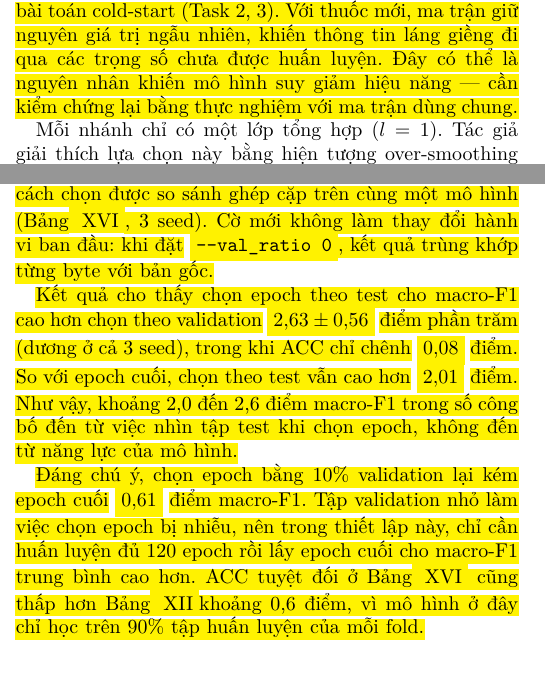
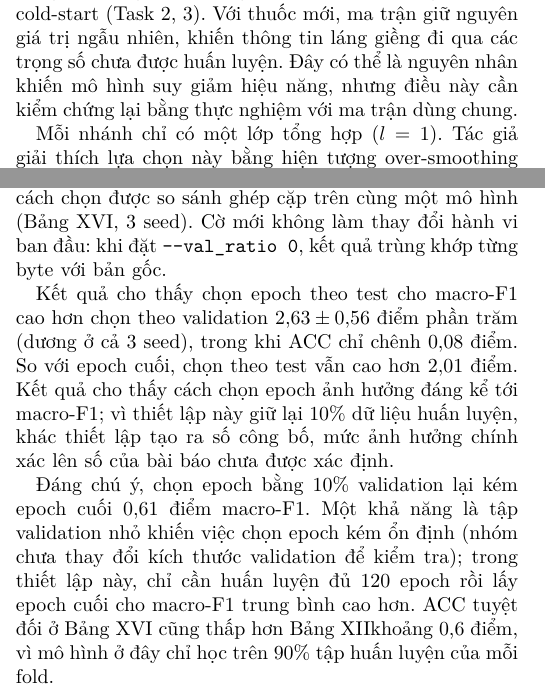
Before and after one commit to lqhung93/graphML-midterm-project, a LaTeX paper (report/main.tex): two parts of the columns of pages 10 and 13 of 18, joined at a grey line, cut so that both start at the same text. Compiled offline with pdfLaTeX.

Commit message:
docs(report): tighten three statements and remove review highlighting

```diff
--- a/report/main.tex
+++ b/report/main.tex
@@ -51,6 +51,10 @@
 \colorlet{hlgreen}{green!45}
 \newcommand{\hlg}[1]{{\sethlcolor{hlgreen}\hl{#1}}}
 \newcommand{\cbg}[1]{\colorbox{hlgreen}{#1}}
+% Bản nộp: tắt mọi tô màu đánh dấu (xoá 3 dòng dưới để xem lại bản có tô màu)
+\renewcommand{\hl}[1]{#1}
+\renewcommand{\cbg}[1]{#1}
+\renewcommand{\colorbox}[2]{#2}
 \newcommand{\orcid}[1]{\href{https://orcid.org/#1}{\raisebox{0.45ex}{\tikz[baseline=-0.6ex]{\fill[orcidgreen] (0,0) circle (0.42em);\node[white,font=\sffamily\bfseries\fontsize{4}{4}\selectfont,inner sep=0pt] at (0,0) {iD};}}}}
 
 \begin{document}
@@ -976,7 +980,7 @@ khi đảo thứ tự 6 láng giềng sẽ cho kết quả khác nhau.}
 công thức hay sơ đồ của bài báo. Ngoài chi phí tính toán, thiết kế trọng số riêng cho từng thuốc cũng là điểm
 bất lợi trong bài toán cold-start (Task~2, 3). Với thuốc mới, ma trận giữ nguyên giá trị ngẫu nhiên, khiến
 thông tin láng giềng đi qua các trọng số chưa được huấn luyện. Đây có thể là nguyên nhân khiến mô hình suy giảm
-hiệu năng --- cần kiểm chứng lại bằng thực nghiệm với ma trận dùng chung.}
+hiệu năng, nhưng điều này cần kiểm chứng lại bằng thực nghiệm với ma trận dùng chung.}
 
 Mỗi nhánh chỉ có một lớp tổng hợp ($l=1$). Tác giả giải thích lựa chọn này bằng hiện tượng
 over-smoothing khi xếp nhiều lớp GNN (biểu diễn các nút bị kéo về giống nhau), nhưng không trình bày
@@ -1289,13 +1293,13 @@ trùng khớp từng byte với bản gốc.}
 \colorbox{yellow}{$0{,}08$}
 \hl{điểm. So với epoch cuối, chọn theo test vẫn cao hơn}
 \colorbox{yellow}{$2{,}01$}
-\hl{điểm. Như vậy, khoảng 2,0 đến 2,6 điểm macro-F1 trong số công bố đến từ việc nhìn tập test khi chọn epoch,
-không đến từ năng lực của mô hình.}
+\hl{điểm. Kết quả cho thấy cách chọn epoch ảnh hưởng đáng kể tới macro-F1; vì thiết lập này giữ lại 10\% dữ liệu
+huấn luyện, khác thiết lập tạo ra số công bố, mức ảnh hưởng chính xác lên số của bài báo chưa được xác định.}
 
 \hl{Đáng chú ý, chọn epoch bằng 10\% validation lại kém epoch cuối}
 \colorbox{yellow}{$0{,}61$}
-\hl{điểm macro-F1. Tập validation nhỏ làm việc chọn epoch bị nhiễu, nên trong thiết lập này, chỉ cần huấn luyện
-đủ 120 epoch rồi lấy epoch cuối cho macro-F1 trung bình cao hơn. ACC tuyệt đối ở Bảng}\colorbox{yellow}{~\ref{tab:fenn-val}}\hl{
+\hl{điểm macro-F1. Một khả năng là tập validation nhỏ khiến việc chọn epoch kém ổn định (nhóm chưa thay đổi kích thước
+validation để kiểm tra); trong thiết lập này, chỉ cần huấn luyện đủ 120 epoch rồi lấy epoch cuối cho macro-F1 trung bình cao hơn. ACC tuyệt đối ở Bảng}\colorbox{yellow}{~\ref{tab:fenn-val}}\hl{
 cũng thấp hơn Bảng}\colorbox{yellow}{~\ref{tab:fenn-repro}}\hl{khoảng 0,6 điểm, vì mô hình ở đây chỉ học trên 90\%
 tập huấn luyện của mỗi fold.}
 
```
Also changed, not shown: report/25C11005-25C01015.pdf.
